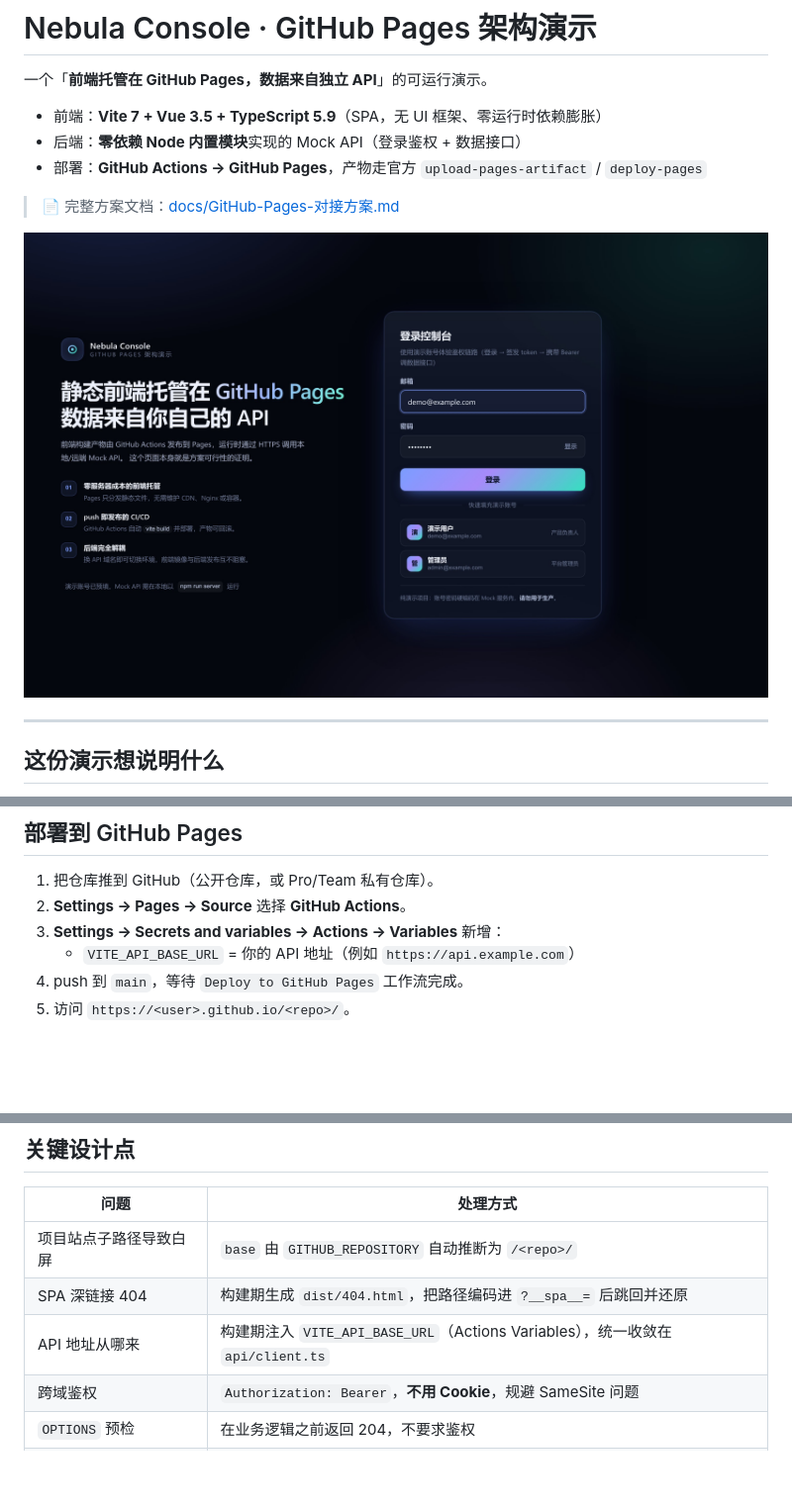
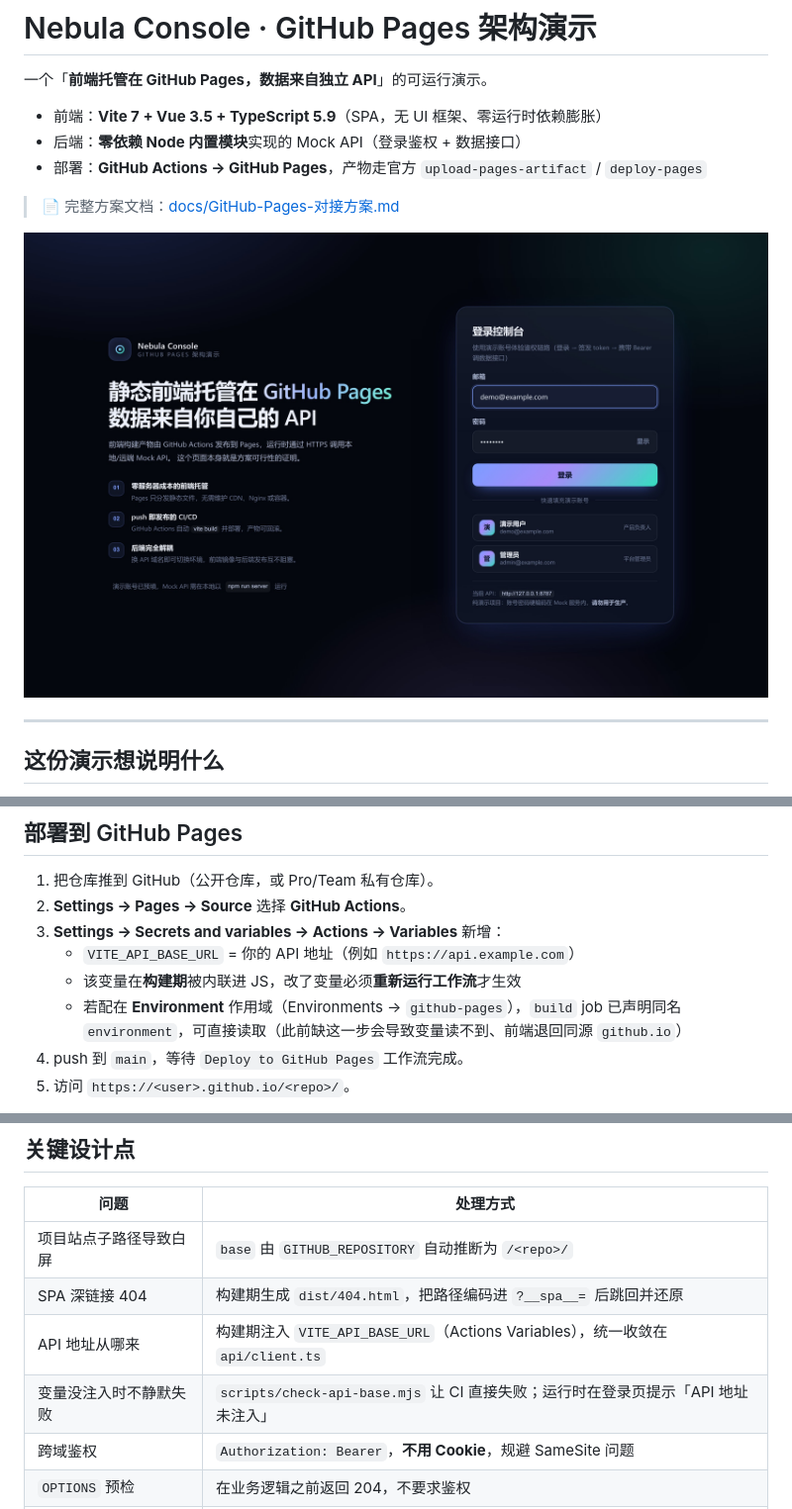
Before and after one commit to lemon-yuan/pages-demo, a Markdown page: README.md, 3 parts joined by grey strips. Shown at 99% size. Drawn GitHub-style; pictures changed too: docs/screenshots/01-login.jpg; blank space fills up the shorter version.

Commit message:
fix: 登录页居中；修复 VITE_API_BASE_URL 在 environment 作用域下构建期读不到导致退回同源

```diff
--- a/README.md
+++ b/README.md
@@ -76,6 +76,9 @@ http://127.0.0.1:8080/pages-demo/orders （会先 404 → 404.html 兜底 →
 2. **Settings → Pages → Source** 选择 **GitHub Actions**。
 3. **Settings → Secrets and variables → Actions → Variables** 新增：
    - `VITE_API_BASE_URL` = 你的 API 地址（例如 `https://api.example.com`）
+   - 该变量在**构建期**被内联进 JS，改了变量必须**重新运行工作流**才生效
+   - 若配在 **Environment** 作用域（Environments → `github-pages`），`build` job 已声明同名
+     `environment`，可直接读取（此前缺这一步会导致变量读不到、前端退回同源 `github.io`）
 4. push 到 `main`，等待 `Deploy to GitHub Pages` 工作流完成。
 5. 访问 `https://<user>.github.io/<repo>/`。
 
@@ -124,6 +127,7 @@ pages-demo/
 | 项目站点子路径导致白屏 | `base` 由 `GITHUB_REPOSITORY` 自动推断为 `/<repo>/` |
 | SPA 深链接 404 | 构建期生成 `dist/404.html`，把路径编码进 `?__spa__=` 后跳回并还原 |
 | API 地址从哪来 | 构建期注入 `VITE_API_BASE_URL`（Actions Variables），统一收敛在 `api/client.ts` |
+| 变量没注入时不静默失败 | `scripts/check-api-base.mjs` 让 CI 直接失败；运行时在登录页提示「API 地址未注入」 |
 | 跨域鉴权 | `Authorization: Bearer`，**不用 Cookie**，规避 SameSite 问题 |
 | `OPTIONS` 预检 | 在业务逻辑之前返回 204，不要求鉴权 |
 | Chrome 私有网络访问 | 响应头带 `Access-Control-Allow-Private-Network: true` |
```
Also changed, not shown: other parts of README.md (+1 -0 lines), docs/GitHub-Pages-对接方案.md (+50 -1 lines), docs/screenshots/02-dashboard.jpg, docs/screenshots/03-orders.jpg, docs/screenshots/04-order-detail.jpg, docs/screenshots/05-architecture.jpg, docs/screenshots/06-mobile.jpg, 5 other files.
